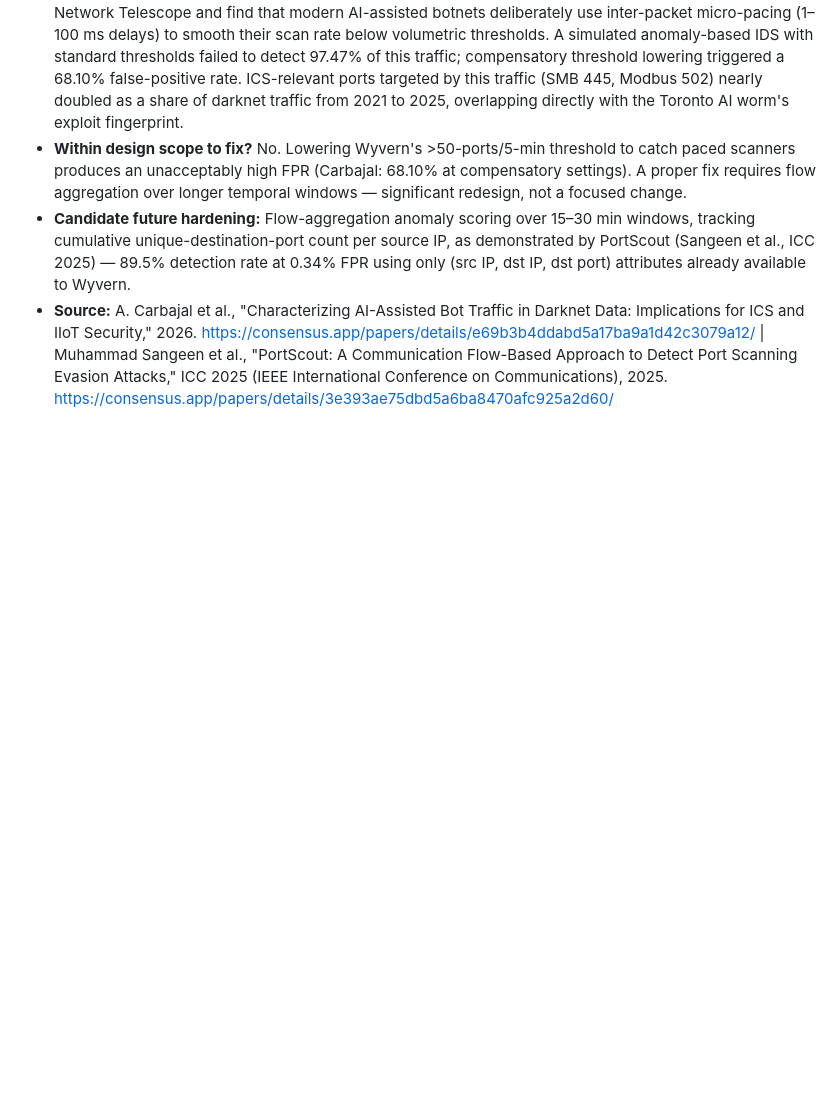
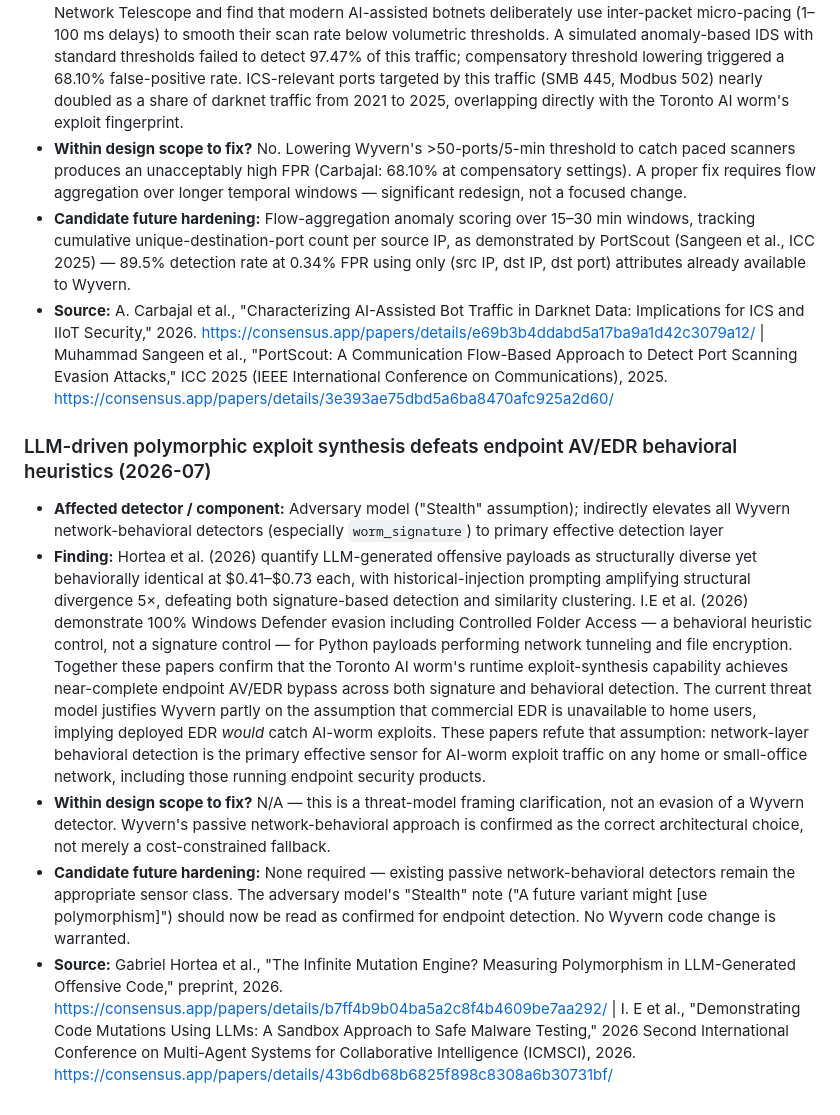
Before and after one commit to photodoc1960/wyvern, a Markdown page: docs/THREAT_MODEL.md, the part around the change. Drawn GitHub-style; blank space fills up the shorter version.

Commit message:
Lit watch 2026-07 (docs): LLM polymorphic exploit mutation defeats endpoint AV/EDR

```diff
--- a/docs/THREAT_MODEL.md
+++ b/docs/THREAT_MODEL.md
@@ -111,3 +111,10 @@ PoC deliberately forgoes such evasion.
 - **Within design scope to fix?** No. Lowering Wyvern's >50-ports/5-min threshold to catch paced scanners produces an unacceptably high FPR (Carbajal: 68.10% at compensatory settings). A proper fix requires flow aggregation over longer temporal windows — significant redesign, not a focused change.
 - **Candidate future hardening:** Flow-aggregation anomaly scoring over 15–30 min windows, tracking cumulative unique-destination-port count per source IP, as demonstrated by PortScout (Sangeen et al., ICC 2025) — 89.5% detection rate at 0.34% FPR using only (src IP, dst IP, dst port) attributes already available to Wyvern.
 - **Source:** A. Carbajal et al., "Characterizing AI-Assisted Bot Traffic in Darknet Data: Implications for ICS and IIoT Security," 2026. https://consensus.app/papers/details/e69b3b4ddabd5a17ba9a1d42c3079a12/ | Muhammad Sangeen et al., "PortScout: A Communication Flow-Based Approach to Detect Port Scanning Evasion Attacks," ICC 2025 (IEEE International Conference on Communications), 2025. https://consensus.app/papers/details/3e393ae75dbd5a6ba8470afc925a2d60/
+
+### LLM-driven polymorphic exploit synthesis defeats endpoint AV/EDR behavioral heuristics (2026-07)
+- **Affected detector / component:** Adversary model ("Stealth" assumption); indirectly elevates all Wyvern network-behavioral detectors (especially `worm_signature`) to primary effective detection layer
+- **Finding:** Hortea et al. (2026) quantify LLM-generated offensive payloads as structurally diverse yet behaviorally identical at $0.41–$0.73 each, with historical-injection prompting amplifying structural divergence 5×, defeating both signature-based detection and similarity clustering. I.E et al. (2026) demonstrate 100% Windows Defender evasion including Controlled Folder Access — a behavioral heuristic control, not a signature control — for Python payloads performing network tunneling and file encryption. Together these papers confirm that the Toronto AI worm's runtime exploit-synthesis capability achieves near-complete endpoint AV/EDR bypass across both signature and behavioral detection. The current threat model justifies Wyvern partly on the assumption that commercial EDR is unavailable to home users, implying deployed EDR *would* catch AI-worm exploits. These papers refute that assumption: network-layer behavioral detection is the primary effective sensor for AI-worm exploit traffic on any home or small-office network, including those running endpoint security products.
+- **Within design scope to fix?** N/A — this is a threat-model framing clarification, not an evasion of a Wyvern detector. Wyvern's passive network-behavioral approach is confirmed as the correct architectural choice, not merely a cost-constrained fallback.
+- **Candidate future hardening:** None required — existing passive network-behavioral detectors remain the appropriate sensor class. The adversary model's "Stealth" note ("A future variant might [use polymorphism]") should now be read as confirmed for endpoint detection. No Wyvern code change is warranted.
+- **Source:** Gabriel Hortea et al., "The Infinite Mutation Engine? Measuring Polymorphism in LLM-Generated Offensive Code," preprint, 2026. https://consensus.app/papers/details/b7ff4b9b04ba5a2c8f4b4609be7aa292/ | I. E et al., "Demonstrating Code Mutations Using LLMs: A Sandbox Approach to Safe Malware Testing," 2026 Second International Conference on Multi-Agent Systems for Collaborative Intelligence (ICMSCI), 2026. https://consensus.app/papers/details/43b6db68b6825f898c8308a6b30731bf/
```
